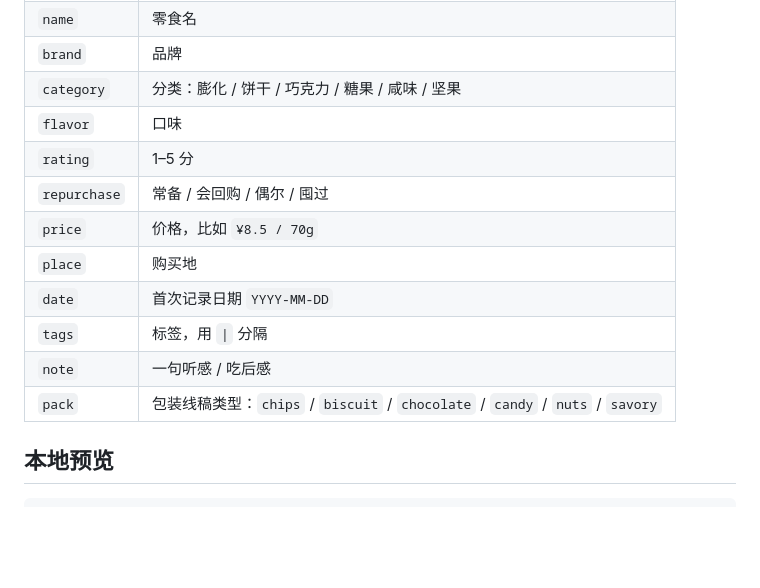
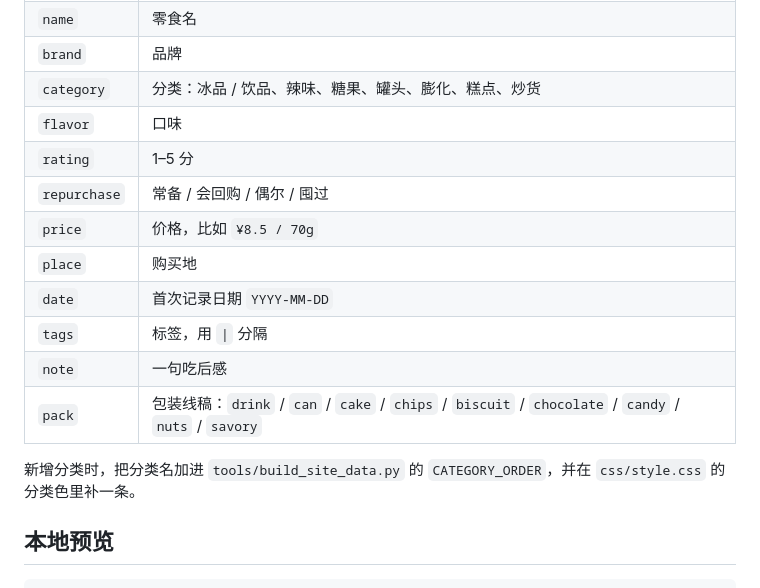
Before and after one commit to TuxLin123233/my-food-list, a Markdown page: README.md, the part around one of its changes. Drawn GitHub-style; blank space fills up the shorter version.

```diff
--- a/README.md
+++ b/README.md
@@ -62,7 +71,7 @@ CSV 字段：
 | `id` | 编号，比如 `001` |
 | `name` | 零食名 |
 | `brand` | 品牌 |
-| `category` | 分类：膨化 / 饼干 / 巧克力 / 糖果 / 咸味 / 坚果 |
+| `category` | 分类：冰品 / 饮品、辣味、糖果、罐头、膨化、糕点、炒货 |
 | `flavor` | 口味 |
 | `rating` | 1–5 分 |
 | `repurchase` | 常备 / 会回购 / 偶尔 / 囤过 |
@@ -70,8 +79,10 @@ CSV 字段：
 | `place` | 购买地 |
 | `date` | 首次记录日期 `YYYY-MM-DD` |
 | `tags` | 标签，用 `\|` 分隔 |
-| `note` | 一句听感 / 吃后感 |
-| `pack` | 包装线稿类型：`chips` / `biscuit` / `chocolate` / `candy` / `nuts` / `savory` |
+| `note` | 一句吃后感 |
+| `pack` | 包装线稿：`drink` / `can` / `cake` / `chips` / `biscuit` / `chocolate` / `candy` / `nuts` / `savory` |
+
+新增分类时，把分类名加进 `tools/build_site_data.py` 的 `CATEGORY_ORDER`，并在 `css/style.css` 的分类色里补一条。
 
 ## 本地预览
 
```
Also changed, not shown: other parts of README.md (+18 -9 lines), assets/og-cover.jpg, docs/preview-dialog.jpg, docs/preview-grid.jpg, docs/preview-home.jpg, docs/preview-mobile.jpg, 6 other files.
